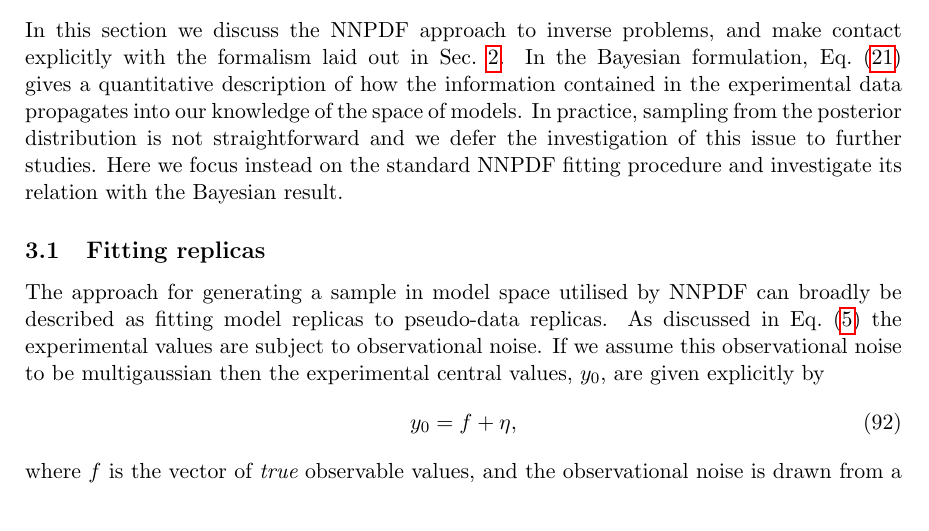
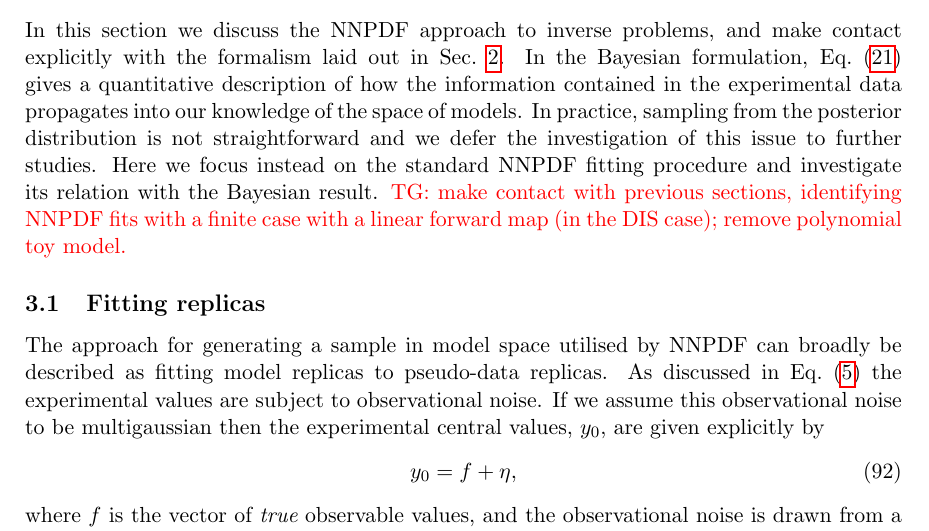
Before and after one commit to wilsonmr/nnpdf40_closure, a LaTeX paper (main.tex, which reads closure_test.tex): part of page 17 of 50, cut so that both start at the same text. Compiled offline with pdfLaTeX.

Commit message:
reminder on sec 3

```diff
--- a/closure_test.tex
+++ b/closure_test.tex
@@ -10,6 +10,8 @@ the space of models. In practice, sampling from the posterior distribution is
 not straightforward and we defer the investigation of this issue to further
 studies. Here we focus instead on the standard NNPDF fitting procedure and
 investigate its relation with the Bayesian result.
+\textcolor{red}{TG: make contact with previous sections, identifying NNPDF fits with
+a finite case with a linear forward map (in the DIS case); remove polynomial toy model.}
 
 \subsection{Fitting replicas}
 \label{sec:fit-reps}
```
